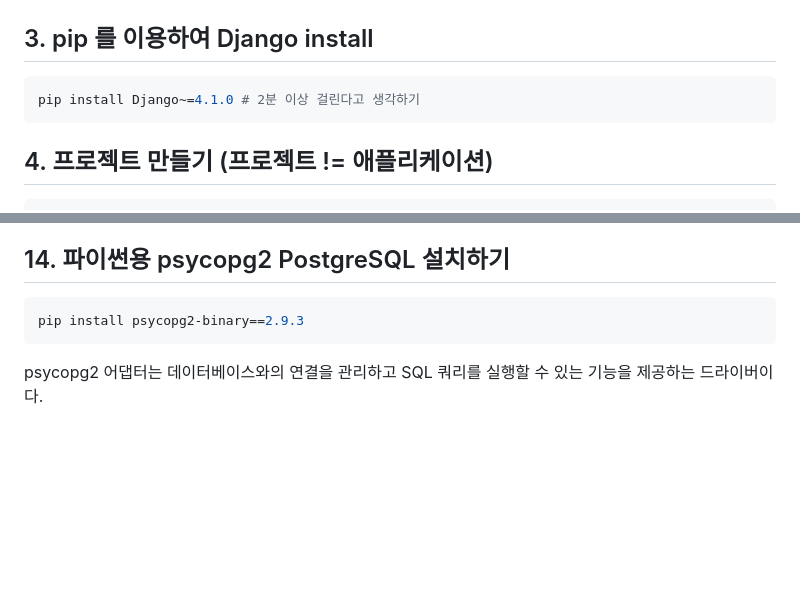
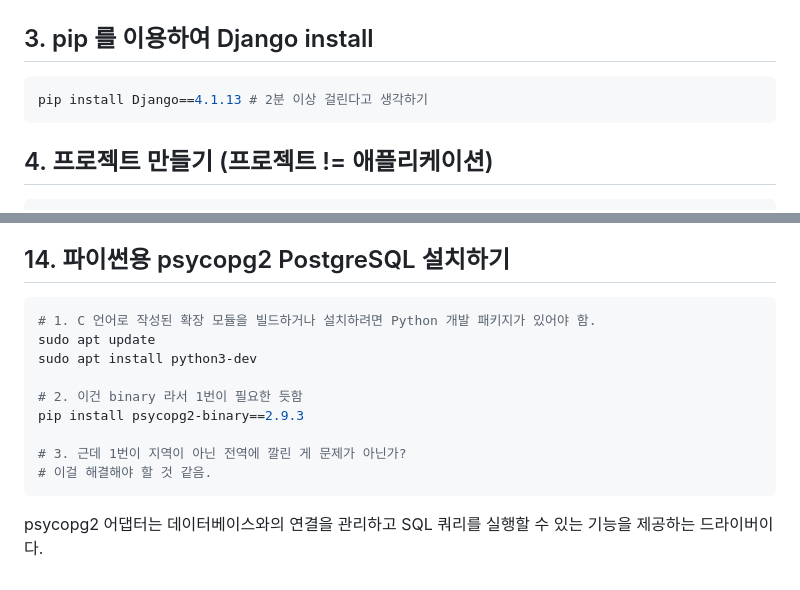
Before and after one commit to chkim-glosori/Django-practice, a Markdown page: development_environment_command.md, 2 parts joined by grey strips. Rendered like a GitHub page; blank space fills up the shorter version.

Commit message:
현재 상황 push

````diff
--- a/development_environment_command.md
+++ b/development_environment_command.md
@@ -21,7 +21,7 @@ source {가상환경_디렉터리_이름}/bin/activate
 
 ## 3. pip 를 이용하여 Django install
 ```bash
-pip install Django~=4.1.0 # 2분 이상 걸린다고 생각하기
+pip install Django==4.1.13 # 2분 이상 걸린다고 생각하기
 ```
 
 ## 4. 프로젝트 만들기 (프로젝트 != 애플리케이션)
@@ -96,7 +96,15 @@ https://www.postgresql.org/download/
 
 ## 14. 파이썬용 psycopg2 PostgreSQL 설치하기
 ```bash
+# 1. C 언어로 작성된 확장 모듈을 빌드하거나 설치하려면 Python 개발 패키지가 있어야 함.
+sudo apt update
+sudo apt install python3-dev
+
+# 2. 이건 binary 라서 1번이 필요한 듯함
 pip install psycopg2-binary==2.9.3
+
+# 3. 근데 1번이 지역이 아닌 전역에 깔린 게 문제가 아닌가?
+# 이걸 해결해야 할 것 같음.
 ```
 
 psycopg2 어댑터는 데이터베이스와의 연결을 관리하고 SQL 쿼리를 실행할 수 있는 기능을 제공하는 드라이버이다.
````
